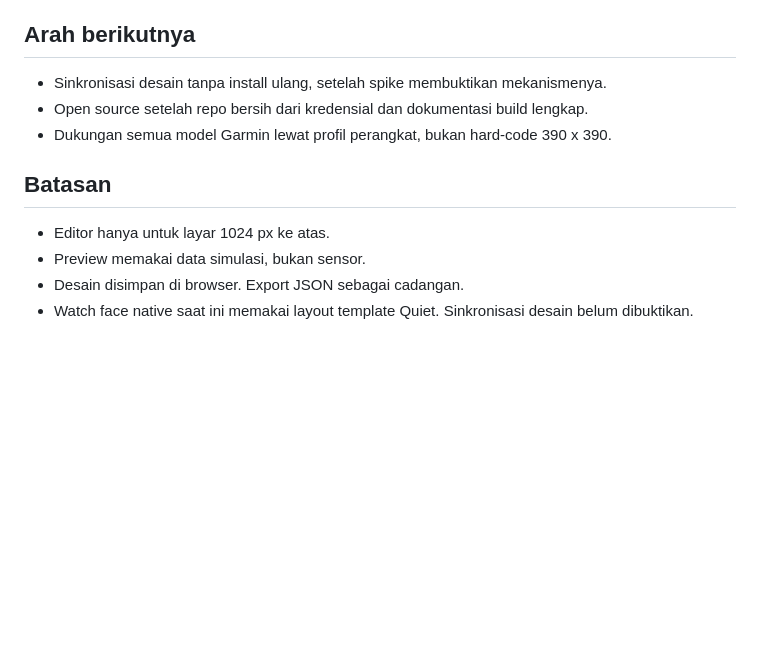
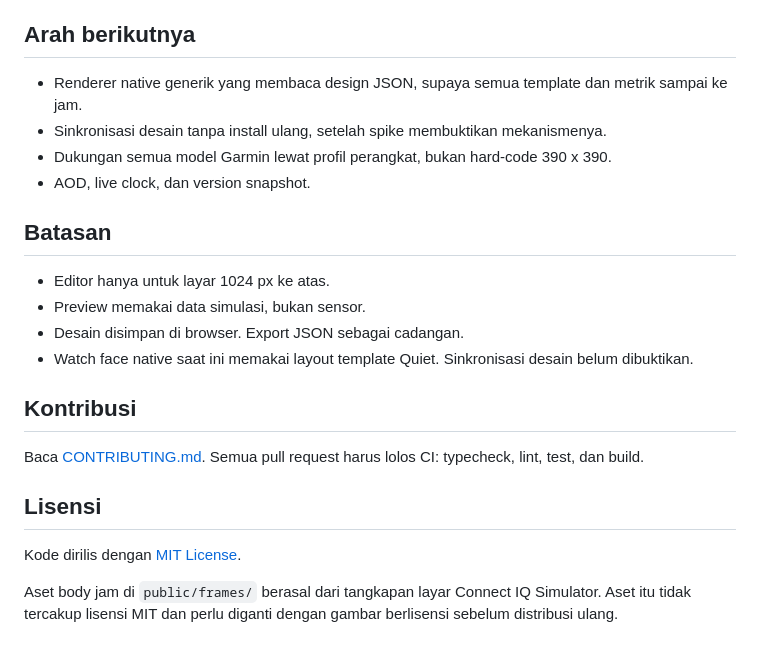
Before and after one commit to albiruby/WatchCraft, a Markdown page: README.md, the part around one of its changes. Drawn GitHub-style; blank space fills up the shorter version.

```diff
--- a/README.md
+++ b/README.md
@@ -89,9 +101,10 @@ Langkah ini belum divalidasi di perangkat fisik. Catat hasilnya di `docs/TECHNIC
 
 ## Arah berikutnya
 
+- Renderer native generik yang membaca design JSON, supaya semua template dan metrik sampai ke jam.
 - Sinkronisasi desain tanpa install ulang, setelah spike membuktikan mekanismenya.
-- Open source setelah repo bersih dari kredensial dan dokumentasi build lengkap.
 - Dukungan semua model Garmin lewat profil perangkat, bukan hard-code 390 x 390.
+- AOD, live clock, dan version snapshot.
 
 ## Batasan
 
@@ -99,3 +112,13 @@ Langkah ini belum divalidasi di perangkat fisik. Catat hasilnya di `docs/TECHNIC
 - Preview memakai data simulasi, bukan sensor.
 - Desain disimpan di browser. Export JSON sebagai cadangan.
 - Watch face native saat ini memakai layout template Quiet. Sinkronisasi desain belum dibuktikan.
+
+## Kontribusi
+
+Baca [CONTRIBUTING.md](CONTRIBUTING.md). Semua pull request harus lolos CI: typecheck, lint, test, dan build.
+
+## Lisensi
+
+Kode dirilis dengan [MIT License](LICENSE).
+
+Aset body jam di `public/frames/` berasal dari tangkapan layar Connect IQ Simulator. Aset itu tidak tercakup lisensi MIT dan perlu diganti dengan gambar berlisensi sebelum distribusi ulang.
```
Also changed, not shown: other parts of README.md (+12 -0 lines), .github/pull_request_template.md (added, +24 -0 lines), CONTRIBUTING.md (added, +49 -0 lines), SECURITY.md (added, +9 -0 lines), docs/screenshots/dashboard.png (added), docs/screenshots/editor.png (added), docs/screenshots/native-fr165.png (added), 6 other files.
